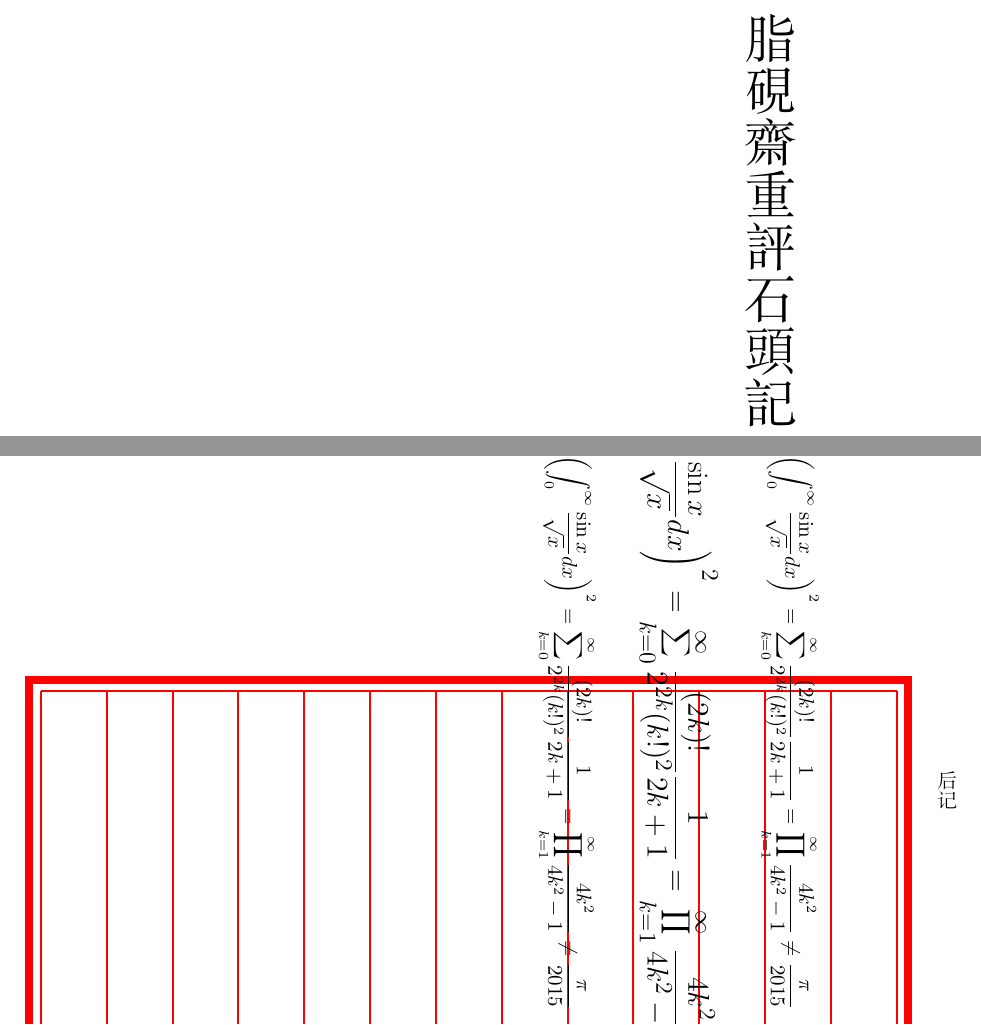
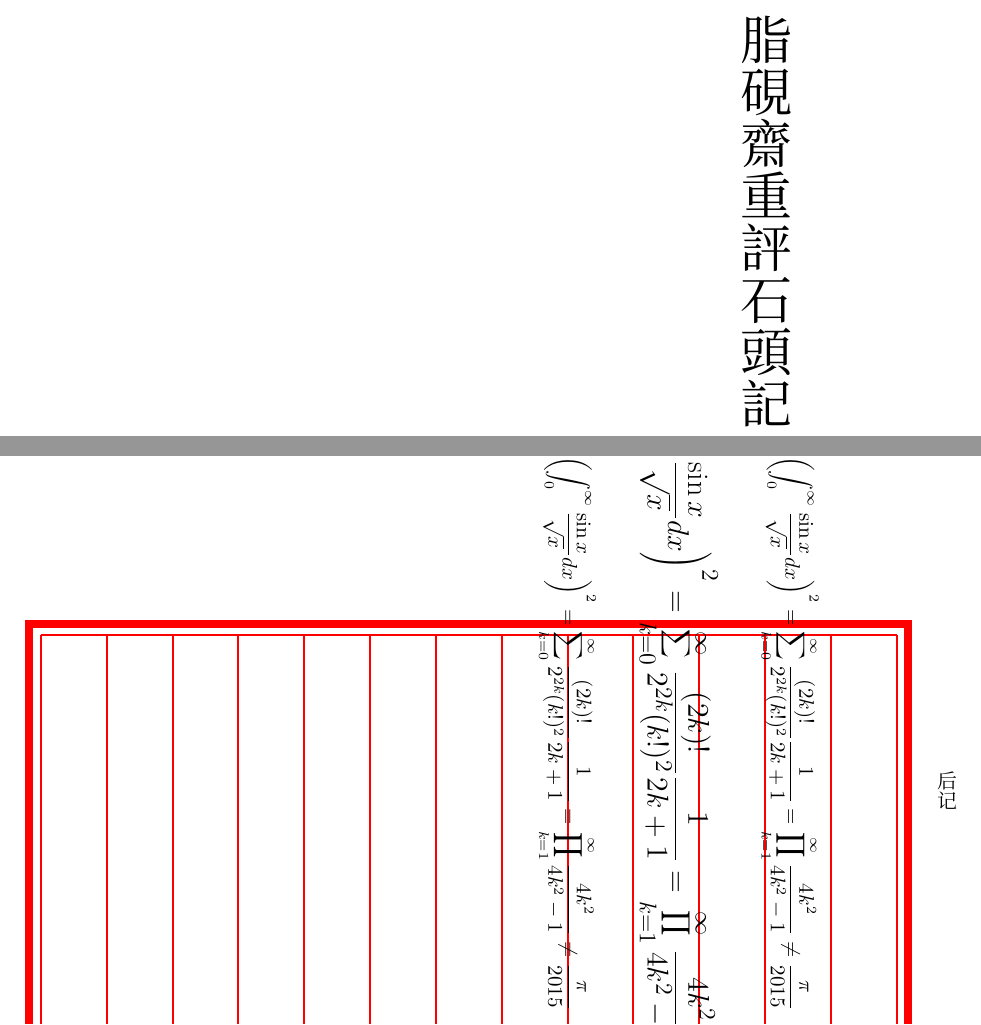
Before and after one commit to rossea/XeZhishu, a LaTeX book (main.tex): two parts of pages 1 and 12 of 12, joined at a grey line, cut so that both start at the same text. Compiled offline with XeLaTeX; a missing font is replaced by an installed copy or a similar font.

Commit message:
测试CID UTF

```diff
--- a/main.tex
+++ b/main.tex
@@ -10,7 +8,158 @@
 \usepackage{ruby}
 %\usepackage{emptypage} %不显示空白页页码
 \usepackage{geometry}
-\geometry{xetex,twoside,landscape,left=2cm,right=2cm,asymmetric=true,marginparwidth={0cm},marginparsep={15mm}}
+\geometry{xetex,twoside,landscape,left=3cm,right=2cm,asymmetric=true,marginparwidth={0cm},marginparsep={15mm}}
+\usepackage{xparse}
+\AtBeginDocument{\CJKmove \sloppy}
+\defaultCJKfontfeatures{RawFeature={vertical:+vert:+vhal}}
+\AtBeginShipout{%
+  \global\setbox\AtBeginShipoutBox\vbox{%
+    \special{pdf: put @thispage <</Rotate 90>>}%
+    \box\AtBeginShipoutBox
+  }%
+}
+\setCJKmainfont[FallBack={Source Han Serif}]{FOT-TsukuAOldMin Pr6N}%在ctex中 [AutoFallback = true]属性不可用。
+\punctstyle{plain}
+%\xeCJKEditPunctStyle{plain}{optimize-kerning=false}
+\newcommand*\CJKmovesymbol[1]{\raise.32em\hbox{#1}}
+\newcommand*\CJKmovepunctsymbol[1]{\raise.6em\hb@xt@\z@{\hss#1}}
+%\newcommand*\CJKnopunctsymbol[1]{\setbox0=\hb@xt@\z@{\hss#1}\null}
+\newcommand*\CJKmove{
+
+  \xeCJKnobreakbetweenpuncts
+  \let\CJKsymbol\CJKmovesymbol
+  \let\CJKpunctsymbol\CJKsymbol
+  } %修正baseline
+
+
+\ExplSyntaxOn
+
+\NewDocumentCommand{\readCIDfile}{m}
+ {
+  \readcid_file:n { #1 }
+ }
+
+\NewDocumentCommand{\CID}{m}
+ {
+  \use:c { CID#1 }
+ }
+\NewDocumentCommand{\UTF}{m}
+ {
+  \symbol { \int_from_hex:n { #1 } }
+ }
+
+\ior_new:N \g_readcid_file_stream
+
+\cs_new_protected:Nn \readcid_file:n
+ {
+  \ior_open:Nn \g_readcid_file_stream { #1 }
+  \ior_str_map_inline:Nn \g_readcid_file_stream
+   {
+    \__readcid_line:n { ##1 }
+   }
+ }
+
+
+\cs_new_protected:Nn \__readcid_line:n
+ {
+  \__readcid_line_aux:w #1 \q_stop
+ }
+
+\cs_new_protected:Npn \__readcid_line_aux:w #1 ~ #2 \q_stop
+ {
+  \str_if_eq:nnF { #1 } { #2 }
+   {
+    \str_case_e:nnF { \str_range:nnn { #2 } { 1 } { 3 } }
+     {
+      {/un}{ \__readcid_def_uni:nn { #1 } { #2 } }
+      {/Ja}{ \__readcid_def_japan:nn { #1 } { #2 } }
+      {./n}{ }
+     }
+     { \__readcid_def:nn { #1 } { #2 } }
+   }
+ }
+
+\cs_new_protected:Nn \__readcid_def:nn
+ {
+  \str_if_in:nnTF { #1 } { . }
+   {
+    \__readcid_def:w #1 - { #2 }
+   }
+   {
+    \__readcid_def_do:nn { #1 } { #2 }
+   }
+ }
+\cs_new_protected:Npn \__readcid_def:w #1..#2 - #3
+ {
+  \int_step_inline:nnn { #1 } { #2 }
+   {
+    \__readcid_def_do:nn { ##1 } { #3 }
+   }
+ }
+\cs_new_protected:Nn \__readcid_def_do:nn
+ {
+  \cs_new:cpx {CID#1} { \UTF { #2 } }
+ }
+
+\cs_new_protected:Nn \__readcid_def_uni:nn
+ {
+  \str_if_in:nnTF { #1 } { . }
+   {
+    \__readcid_def_uni_multi:w #1 - { #2 }
+   }
+   {
+    \__readcid_def_uni_do:nn { #1 } { #2 }
+   }
+ }
+\cs_new_protected:Npn \__readcid_def_uni_multi:w #1..#2 - #3
+ {
+  \int_step_inline:nnn { #1 } { #2 }
+   {
+    \__readcid_def_uni_do:nn { ##1 } { #3 }
+   }
+ }
+\cs_new_protected:Nn \__readcid_def_uni_do:nn
+ {
+  \cs_new:cpx {CID#1} { \UTF { \str_range:nnn { #2 } { 5 } { 8 } } }
+ }
+
+\cs_new_protected:Nn \__readcid_def_japan:nn
+ {
+  \str_if_in:nnTF { #1 } { . }
+   {
+    \__readcid_def_japan_multi:w #1 - { #2 }
+   }
+   {
+    \__readcid_def_japan_do:nn { #1 } { #2 }
+   }
+ }
+\cs_new_protected:Npn \__readcid_def_japan_multi:w #1..#2 - #3
+ {
+  \int_step_inline:nnn { #1 } { #2 }
+   {
+    \__readcid_def_japan_do:nn { ##1 } { #3 }
+   }
+ }
+\cs_new_protected:Nn \__readcid_def_japan_do:nn
+ {
+  \cs_new:cpx {CID#1} { \CID { \__readcid_japan_strip:w #2 \q_stop } }
+ }
+\cs_new:Npn \__readcid_japan_strip:w #1.#2.#3 \q_stop { #2 }
+
+\ExplSyntaxOff
+
+
+\readCIDfile{/usr/local/texlive/2021/texmf-dist/fonts/cid/fontforge/Adobe-Japan1-6.cidmap}
+%\usepackage{fontspec}
+
+% \usepackage{fontspec}
+% \usepackage{tabulary}
+% \def\UTF#1{\char"#1}
+% \def\CID#1{\XeTeXglyph#1}
+%\usepackage{zxotf}
+%\usepackage{CJKpunct}
+%\usepackage{showframe}
+
 %% 边注的宽度由长度\marginparwidth控制，与正文之间的水平距离由\marginparsep决定。
 %% asymmetric参数控制左边距和右边距不会因翻页而互换。asymmetric=true表示不互换，以保证twoside模式下，头注边距的一致性。且为了页面上下对称，应满足 top = left - marginparwidth = right
 \usepackage{indentfirst}
@@ -40,6 +189,7 @@
 \or \ding{198}\or \ding{199}\or \ding{200}\or \ding{201}\else *\fi\relax}%数字单纯带圈，正常数字
 \makeatother
 
+\xeCJKsetup{AutoFallBack=true} %启用AutoFallBack（本选项默认是false）
 \usepackage{subfig,graphicx}
 % \usepackage{varwidth} %% 提供 varwidth 环境
 \ctexset{
@@ -228,28 +378,10 @@ chapter/afterskip = 12pt
 
 \fancypagestyle{plain}{}
 
-\defaultCJKfontfeatures{RawFeature={vertical:+vert:+vhal}}
-\AtBeginShipout{%
-  \global\setbox\AtBeginShipoutBox\vbox{%
-    \special{pdf: put @thispage <</Rotate 90>>}%
-    \box\AtBeginShipoutBox
-  }%
+%
 
-}%
 
-%\setCJKmainfont[FallBack=SimSun-ExtB]{[HaranoAjiMincho-Regular.otf]} %在ctex中 [AutoFallback = true]属性不可用。
-\setCJKmainfont{SimSun} [BoldFont = SimHei , ItalicFont = KaiTi]
-\xeCJKEditPunctStyle{banjiao}{optimize-kerning=false}
-\newcommand*\CJKmovesymbol[1]{\raise.32em\hbox{#1}}
-\newcommand*\CJKmovepunctsymbol[1]{\raise.6em\hb@xt@\z@{\hss#1}}
-\newcommand*\CJKnopunctsymbol[1]{\setbox0=\hb@xt@\z@{\hss#1}\null}
-\newcommand*\CJKmove{
-
-  \xeCJKnobreakbetweenpuncts
-  \let\CJKsymbol\CJKmovesymbol
-  \let\CJKpunctsymbol\CJKsymbol
-  } %修正baseline
-\AtBeginDocument{\CJKmove \sloppy}
+%\setCJKmainfont{A-OTF-SeiKaiCB1Pr5-Regular.otf} %[BoldFont = SimHei , ItalicFont = KaiTi]
 
 
 
@@ -418,7 +550,7 @@ chapter/afterskip = 12pt
 \clearpage\cleardoublepage
 \newpage
 \pagestyle{fancyplain2}
-\newgeometry{twoside,landscape,left=2cm,right=2cm,asymmetric=true,marginparwidth={0cm},marginparsep={15mm}}
+\newgeometry{twoside,landscape,left=3cm,right=2cm,asymmetric=true,marginparwidth={0cm},marginparsep={15mm}}
 \begin{withgezhu}
 \input{text/testtext2.tex}
 \end{withgezhu}
```
Also changed, not shown: main.tex (4 more changed lines).
